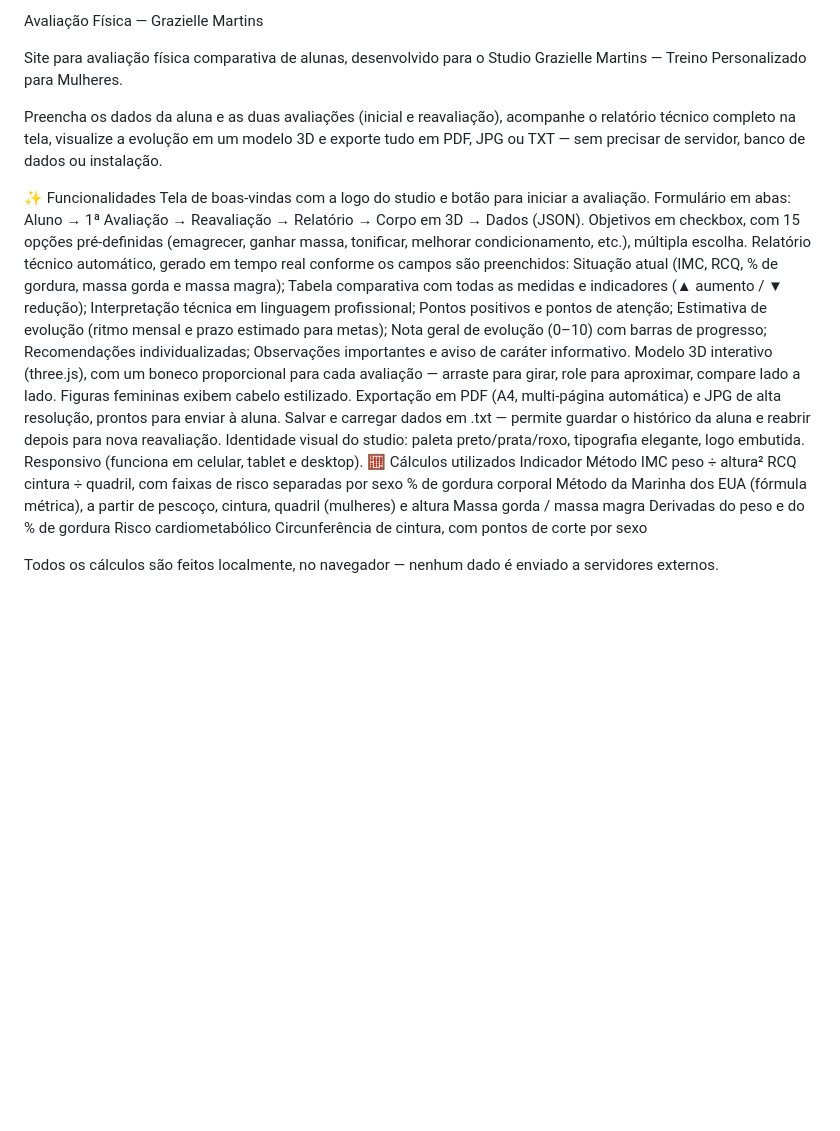
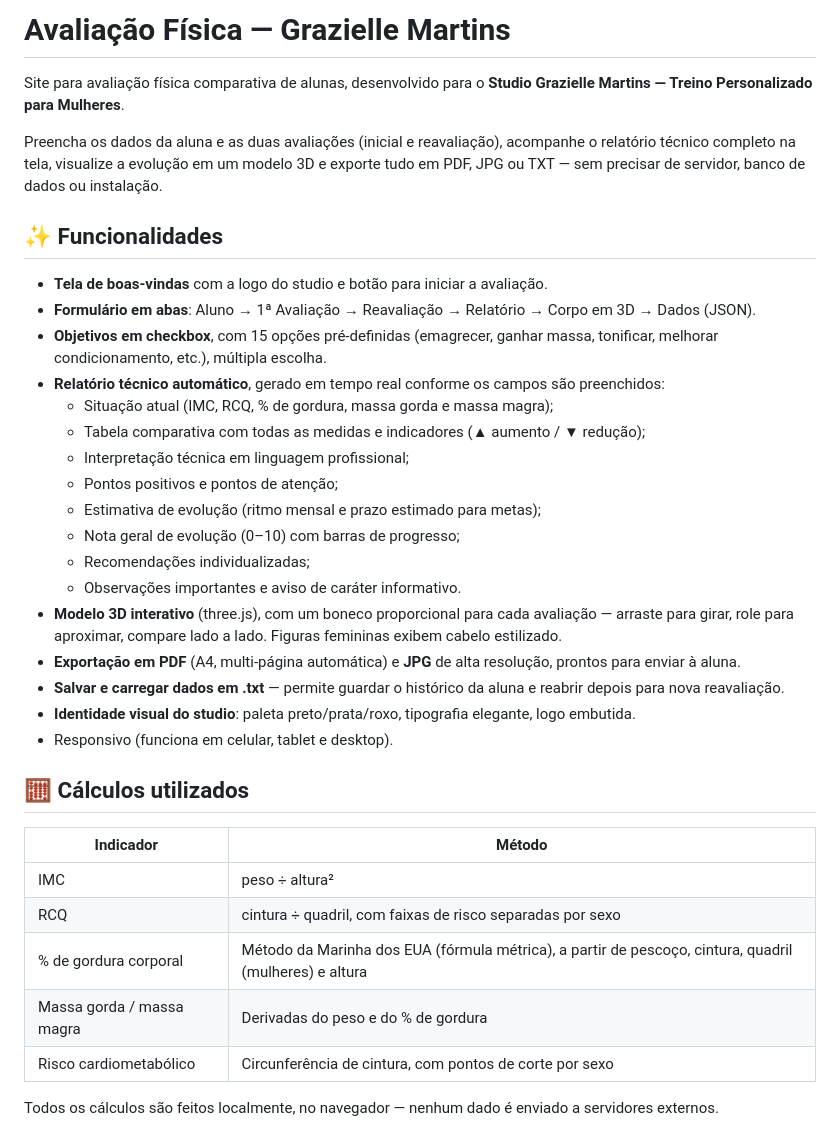
Before and after one commit to labiel1jr/avaliacaofisicapersonalgraziellemartins, a Markdown page: README.md, the part around one of its changes. Drawn GitHub-style; blank space fills up the shorter version.

```diff
--- a/README.md
+++ b/README.md
@@ -1,34 +1,38 @@
-Avaliação Física — Grazielle Martins
+# Avaliação Física — Grazielle Martins
 
-Site para avaliação física comparativa de alunas, desenvolvido para o Studio Grazielle Martins — Treino Personalizado para Mulheres.
+Site para avaliação física comparativa de alunas, desenvolvido para o **Studio Grazielle Martins — Treino Personalizado para Mulheres**.
 
 Preencha os dados da aluna e as duas avaliações (inicial e reavaliação), acompanhe o relatório técnico completo na tela, visualize a evolução em um modelo 3D e exporte tudo em PDF, JPG ou TXT — sem precisar de servidor, banco de dados ou instalação.
 
-✨ Funcionalidades
-Tela de boas-vindas com a logo do studio e botão para iniciar a avaliação.
-Formulário em abas: Aluno → 1ª Avaliação → Reavaliação → Relatório → Corpo em 3D → Dados (JSON).
-Objetivos em checkbox, com 15 opções pré-definidas (emagrecer, ganhar massa, tonificar, melhorar condicionamento, etc.), múltipla escolha.
-Relatório técnico automático, gerado em tempo real conforme os campos são preenchidos:
-Situação atual (IMC, RCQ, % de gordura, massa gorda e massa magra);
-Tabela comparativa com todas as medidas e indicadores (▲ aumento / ▼ redução);
-Interpretação técnica em linguagem profissional;
-Pontos positivos e pontos de atenção;
-Estimativa de evolução (ritmo mensal e prazo estimado para metas);
-Nota geral de evolução (0–10) com barras de progresso;
-Recomendações individualizadas;
-Observações importantes e aviso de caráter informativo.
-Modelo 3D interativo (three.js), com um boneco proporcional para cada avaliação — arraste para girar, role para aproximar, compare lado a lado. Figuras femininas exibem cabelo estilizado.
-Exportação em PDF (A4, multi-página automática) e JPG de alta resolução, prontos para enviar à aluna.
-Salvar e carregar dados em .txt — permite guardar o histórico da aluna e reabrir depois para nova reavaliação.
-Identidade visual do studio: paleta preto/prata/roxo, tipografia elegante, logo embutida.
-Responsivo (funciona em celular, tablet e desktop).
-🧮 Cálculos utilizados
-Indicador	Método
-IMC	peso ÷ altura²
-RCQ	cintura ÷ quadril, com faixas de risco separadas por sexo
-% de gordura corporal	Método da Marinha dos EUA (fórmula métrica), a partir de pescoço, cintura, quadril (mulheres) e altura
-Massa gorda / massa magra	Derivadas do peso e do % de gordura
-Risco cardiometabólico	Circunferência de cintura, com pontos de corte por sexo
+## ✨ Funcionalidades
+
+- **Tela de boas-vindas** com a logo do studio e botão para iniciar a avaliação.
+- **Formulário em abas**: Aluno → 1ª Avaliação → Reavaliação → Relatório → Corpo em 3D → Dados (JSON).
+- **Objetivos em checkbox**, com 15 opções pré-definidas (emagrecer, ganhar massa, tonificar, melhorar condicionamento, etc.), múltipla escolha.
+- **Relatório técnico automático**, gerado em tempo real conforme os campos são preenchidos:
+  - Situação atual (IMC, RCQ, % de gordura, massa gorda e massa magra);
+  - Tabela comparativa com todas as medidas e indicadores (▲ aumento / ▼ redução);
+  - Interpretação técnica em linguagem profissional;
+  - Pontos positivos e pontos de atenção;
+  - Estimativa de evolução (ritmo mensal e prazo estimado para metas);
+  - Nota geral de evolução (0–10) com barras de progresso;
+  - Recomendações individualizadas;
+  - Observações importantes e aviso de caráter informativo.
+- **Modelo 3D interativo** (three.js), com um boneco proporcional para cada avaliação — arraste para girar, role para aproximar, compare lado a lado. Figuras femininas exibem cabelo estilizado.
+- **Exportação em PDF** (A4, multi-página automática) e **JPG** de alta resolução, prontos para enviar à aluna.
+- **Salvar e carregar dados em .txt** — permite guardar o histórico da aluna e reabrir depois para nova reavaliação.
+- **Identidade visual do studio**: paleta preto/prata/roxo, tipografia elegante, logo embutida.
+- Responsivo (funciona em celular, tablet e desktop).
+
+## 🧮 Cálculos utilizados
+
+| Indicador | Método |
+|---|---|
+| IMC | peso ÷ altura² |
+| RCQ | cintura ÷ quadril, com faixas de risco separadas por sexo |
+| % de gordura corporal | Método da Marinha dos EUA (fórmula métrica), a partir de pescoço, cintura, quadril (mulheres) e altura |
+| Massa gorda / massa magra | Derivadas do peso e do % de gordura |
+| Risco cardiometabólico | Circunferência de cintura, com pontos de corte por sexo |
 
 Todos os cálculos são feitos localmente, no navegador — nenhum dado é enviado a servidores externos.
 
```
Also changed, not shown: other parts of README.md (+38 -25 lines).
